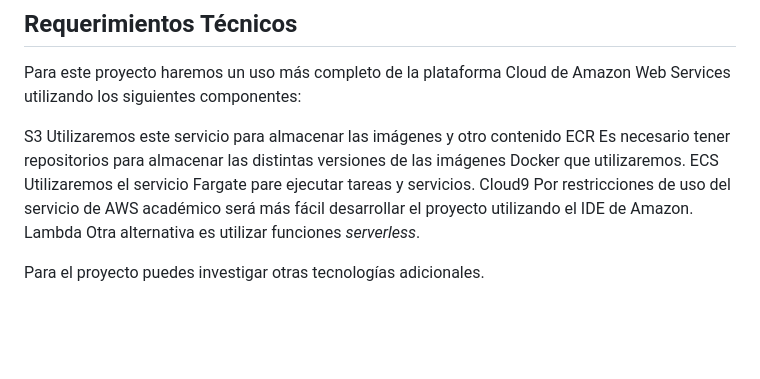
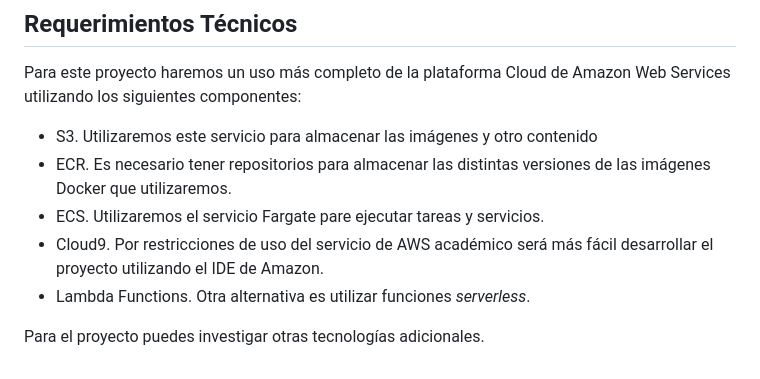
Before and after one commit to JuanAispuro/ImageServicePro4, a Markdown page: README.md, the part around the change. Rendered like a GitHub page; blank space fills up the shorter version.

```diff
--- a/README.md
+++ b/README.md
@@ -54,10 +54,10 @@ Podemos utilizar también django pero de manera alternativa para tu proyecto se
 
 Para este proyecto haremos un uso más completo de la plataforma Cloud de Amazon Web Services utilizando los siguientes componentes:
 
-S3 Utilizaremos este servicio para almacenar las imágenes y otro contenido
-ECR Es necesario tener repositorios para almacenar las distintas versiones de las imágenes Docker que utilizaremos.
-ECS Utilizaremos el servicio Fargate pare ejecutar tareas y servicios.
-Cloud9 Por restricciones de uso del servicio de AWS académico será más fácil desarrollar el proyecto utilizando el IDE de Amazon.
-Lambda Otra alternativa es utilizar funciones *serverless*.
+* S3. Utilizaremos este servicio para almacenar las imágenes y otro contenido
+* ECR. Es necesario tener repositorios para almacenar las distintas versiones de las imágenes Docker que utilizaremos.
+* ECS. Utilizaremos el servicio Fargate pare ejecutar tareas y servicios.
+* Cloud9. Por restricciones de uso del servicio de AWS académico será más fácil desarrollar el proyecto utilizando el IDE de Amazon.
+* Lambda Functions. Otra alternativa es utilizar funciones *serverless*.
 
 Para el proyecto puedes investigar otras tecnologías adicionales.
```
